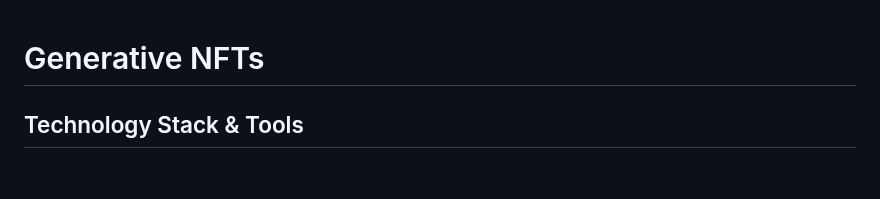
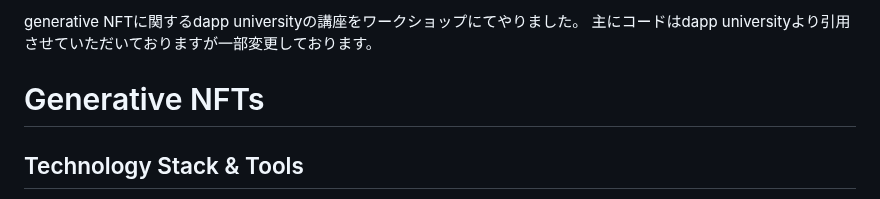
Before and after one commit to Sugimotomatty/openemojimaster, a Markdown page: README.md, the part around the change. Drawn GitHub-style; blank space fills up the shorter version.

```diff
--- a/README.md
+++ b/README.md
@@ -1,3 +1,7 @@
+generative NFTに関するdapp universityの講座をワークショップにてやりました。
+主にコードはdapp universityより引用させていただいておりますが一部変更しております。
+
+
 # Generative NFTs
 
 ## Technology Stack & Tools
```
